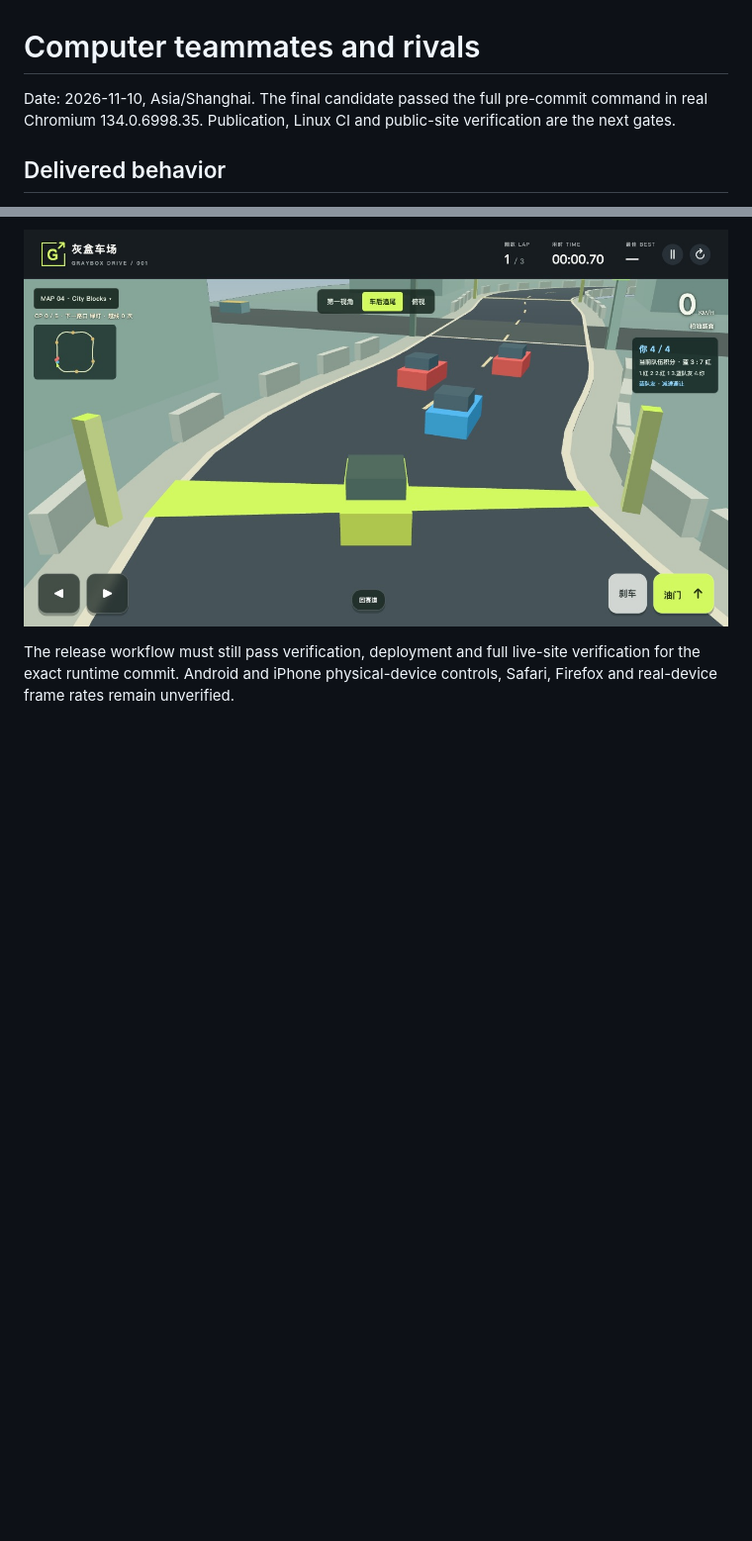
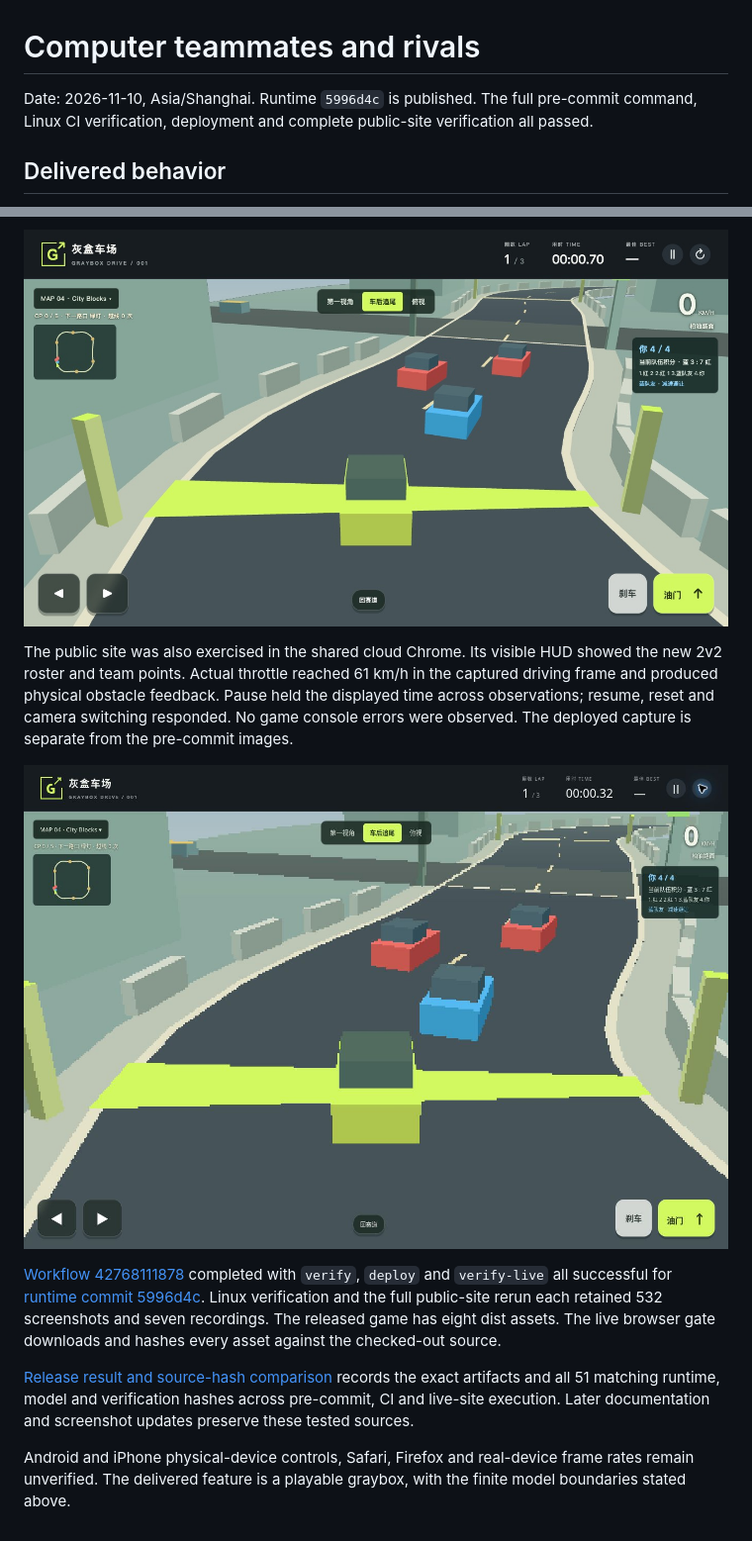
Before and after one commit to LiuShiyuMath/graybox-drive, a Markdown page: verification/teams-verification.md, 2 parts joined by grey strips. Shown at 99% size. Rendered like a GitHub page; pictures changed too: verification/teams-live.png (added); blank space fills up the shorter version.

```diff
--- a/verification/teams-verification.md
+++ b/verification/teams-verification.md
@@ -1,6 +1,6 @@
 # Computer teammates and rivals
 
-Date: 2026-11-10, Asia/Shanghai. The final candidate passed the full pre-commit command in real Chromium 134.0.6998.35. Publication, Linux CI and public-site verification are the next gates.
+Date: 2026-11-10, Asia/Shanghai. Runtime `5996d4c` is published. The full pre-commit command, Linux CI verification, deployment and complete public-site verification all passed.
 
 ## Delivered behavior
 
@@ -56,4 +56,12 @@ The full pre-commit run passed all 22 commands, with 532 screenshots, seven raw
 
 ![Real Chromium default 2v2 race](teams-city.jpg)
 
-The release workflow must still pass verification, deployment and full live-site verification for the exact runtime commit. Android and iPhone physical-device controls, Safari, Firefox and real-device frame rates remain unverified.
+The public site was also exercised in the shared cloud Chrome. Its visible HUD showed the new 2v2 roster and team points. Actual throttle reached 61 km/h in the captured driving frame and produced physical obstacle feedback. Pause held the displayed time across observations; resume, reset and camera switching responded. No game console errors were observed. The deployed capture is separate from the pre-commit images.
+
+![Public game after deployment](teams-live.png)
+
+[Workflow 42768111878](https://github.com/LiuShiyuMath/graybox-drive/actions/runs/42768111878) completed with `verify`, `deploy` and `verify-live` all successful for [runtime commit 5996d4c](https://github.com/LiuShiyuMath/graybox-drive/commit/5996d4c6abddc92ce2adb5c2da27df967626884b). Linux verification and the full public-site rerun each retained 532 screenshots and seven recordings. The released game has eight dist assets. The live browser gate downloads and hashes every asset against the checked-out source.
+
+[Release result and source-hash comparison](teams-release.json) records the exact artifacts and all 51 matching runtime, model and verification hashes across pre-commit, CI and live-site execution. Later documentation and screenshot updates preserve these tested sources.
+
+Android and iPhone physical-device controls, Safari, Firefox and real-device frame rates remain unverified. The delivered feature is a playable graybox, with the finite model boundaries stated above.
```
Also changed, not shown: docs/ROADMAP.md (+1 -1 lines), docs/STATE-MACHINES.md (+5 -3 lines), 1 other file.
